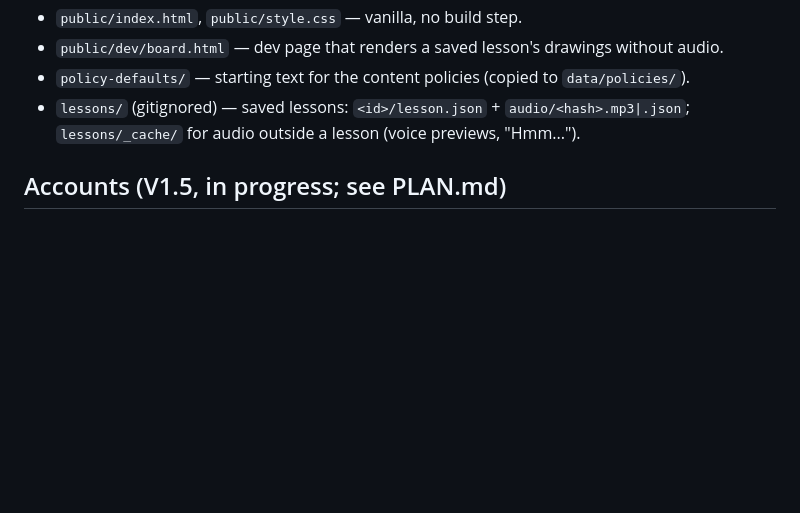
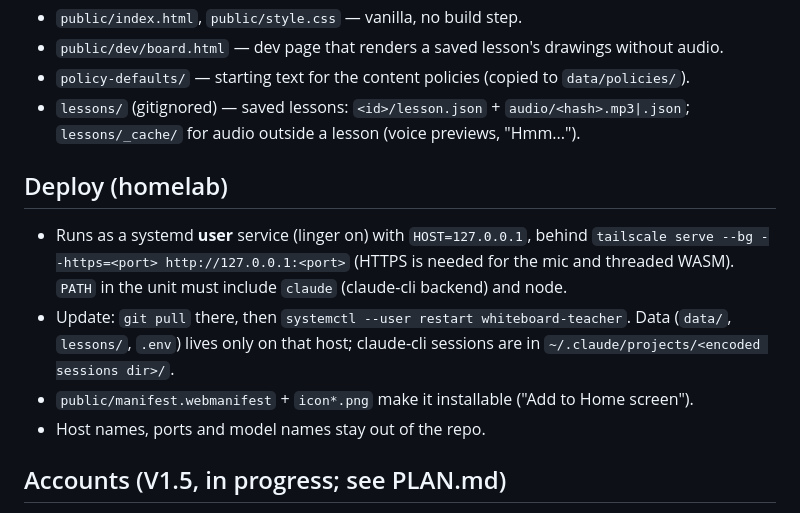
Before and after one commit to domZippilli/whiteboard-teacher, a Markdown page: CLAUDE.md, the part around the change. Rendered like a GitHub page; blank space fills up the shorter version.

Commit message:
Docs: homelab deployment notes
Co-Authored-By: Claude Opus 5.5 <noreply@anthropic.com>
Claude-Session: https://claude.ai/code/session_01AqHmySXcUQrgdNqhofNX65

```diff
--- a/CLAUDE.md
+++ b/CLAUDE.md
@@ -19,6 +19,15 @@ See `PLAN.md` for status, decisions and roadmap.
 - `policy-defaults/` — starting text for the content policies (copied to `data/policies/`).
 - `lessons/` (gitignored) — saved lessons: `<id>/lesson.json` + `audio/<hash>.mp3|.json`;
   `lessons/_cache/` for audio outside a lesson (voice previews, "Hmm...").
+
+## Deploy (homelab)
+- Runs as a systemd **user** service (linger on) with `HOST=127.0.0.1`, behind `tailscale serve --bg
+  --https=<port> http://127.0.0.1:<port>` (HTTPS is needed for the mic and threaded WASM). `PATH` in the
+  unit must include `claude` (claude-cli backend) and node.
+- Update: `git pull` there, then `systemctl --user restart whiteboard-teacher`. Data (`data/`, `lessons/`,
+  `.env`) lives only on that host; claude-cli sessions are in `~/.claude/projects/<encoded sessions dir>/`.
+- `public/manifest.webmanifest` + `icon*.png` make it installable ("Add to Home screen").
+- Host names, ports and model names stay out of the repo.
 
 ## Accounts (V1.5, in progress; see PLAN.md)
 - `accounts.js`: users in `data/users.json` (gitignored; `DATA_DIR` overrides), scrypt-hashed
```
Also changed, not shown: PLAN.md (+1 -1 lines).
